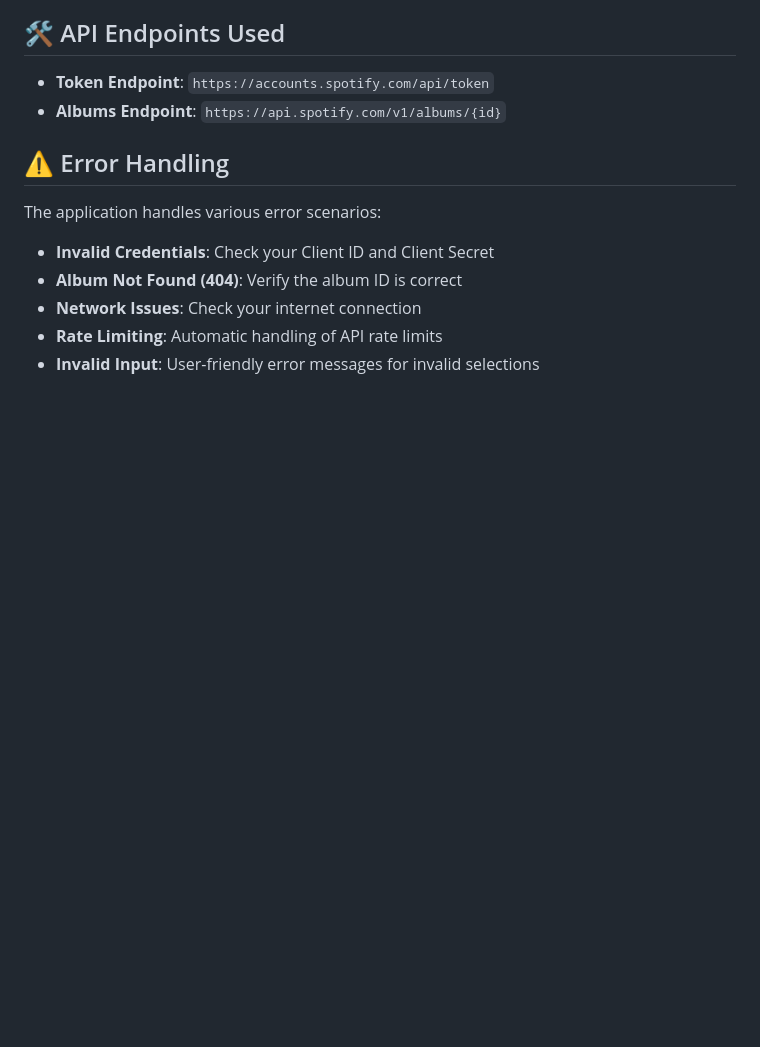
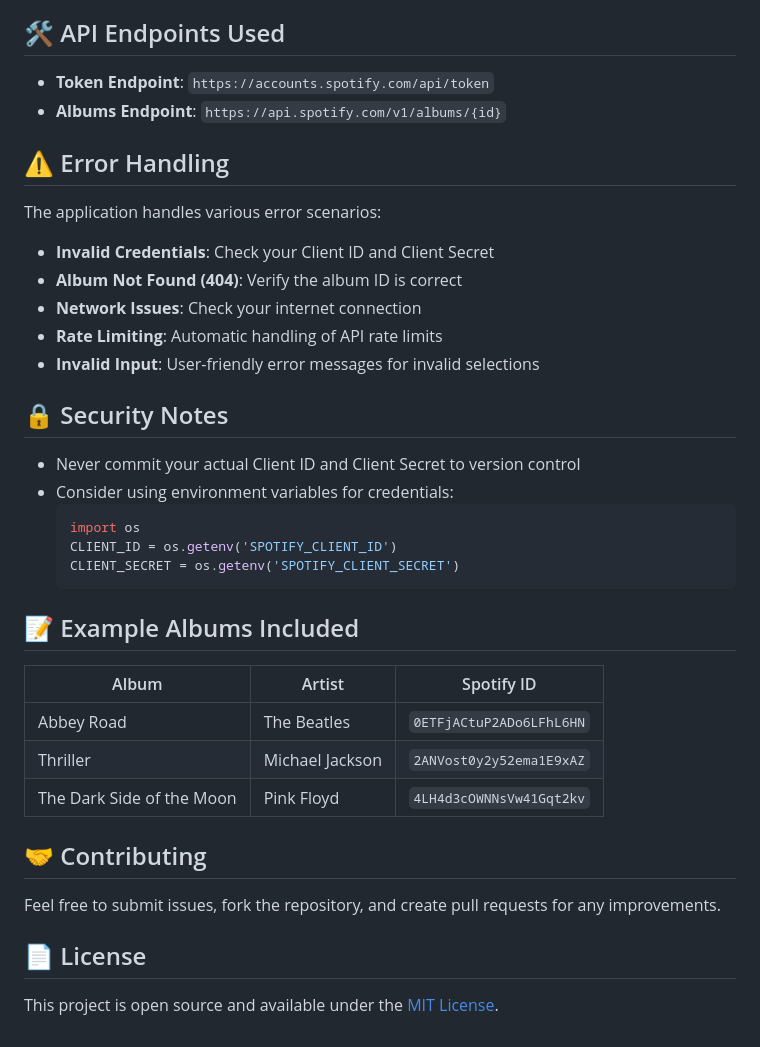
Before and after one commit to rimkahan888/daily_python, a Markdown page: spotify/README.md, the part around the change. GitHub-like rendering; blank space fills up the shorter version.

````diff
--- a/spotify/README.md
+++ b/spotify/README.md
@@ -125,3 +125,29 @@ The application handles various error scenarios:
 - **Network Issues**: Check your internet connection
 - **Rate Limiting**: Automatic handling of API rate limits
 - **Invalid Input**: User-friendly error messages for invalid selections
+
+## 🔒 Security Notes
+
+- Never commit your actual Client ID and Client Secret to version control
+- Consider using environment variables for credentials:
+  ```python
+  import os
+  CLIENT_ID = os.getenv('SPOTIFY_CLIENT_ID')
+  CLIENT_SECRET = os.getenv('SPOTIFY_CLIENT_SECRET')
+  ```
+
+## 📝 Example Albums Included
+
+| Album | Artist | Spotify ID |
+|-------|--------|------------|
+| Abbey Road | The Beatles | `0ETFjACtuP2ADo6LFhL6HN` |
+| Thriller | Michael Jackson | `2ANVost0y2y52ema1E9xAZ` |
+| The Dark Side of the Moon | Pink Floyd | `4LH4d3cOWNNsVw41Gqt2kv` |
+
+## 🤝 Contributing
+
+Feel free to submit issues, fork the repository, and create pull requests for any improvements.
+
+## 📄 License
+
+This project is open source and available under the [MIT License](LICENSE).
````
